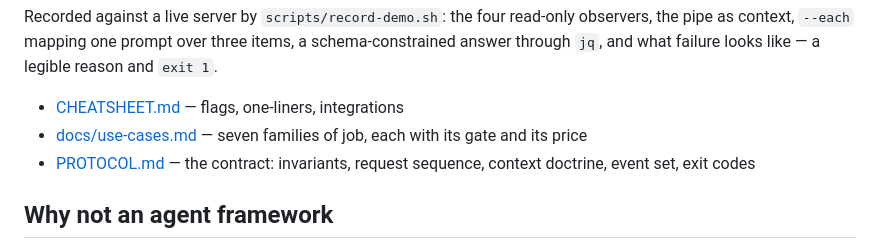
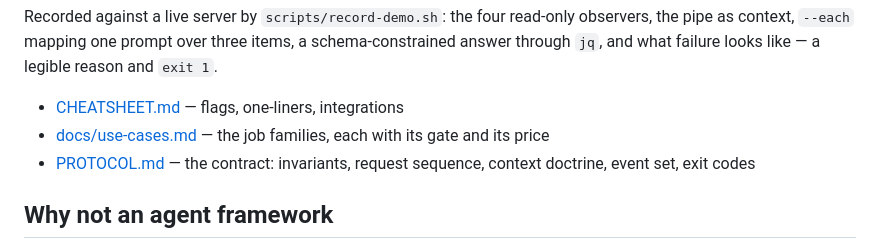
Before and after one commit to makefunstuff/clank, a Markdown page: README.md, the part around the change. GitHub-like rendering.

```diff
--- a/README.md
+++ b/README.md
@@ -18,7 +18,7 @@ schema-constrained answer through `jq`, and what failure looks like — a legibl
 reason and `exit 1`.
 
 - [CHEATSHEET.md](CHEATSHEET.md) — flags, one-liners, integrations
-- [docs/use-cases.md](docs/use-cases.md) — seven families of job, each with its gate and its price
+- [docs/use-cases.md](docs/use-cases.md) — the job families, each with its gate and its price
 - [PROTOCOL.md](PROTOCOL.md) — the contract: invariants, request sequence, context doctrine, event set, exit codes
 
 ## Why not an agent framework
```
Also changed, not shown: docs/use-cases.md (+78 -2 lines).
